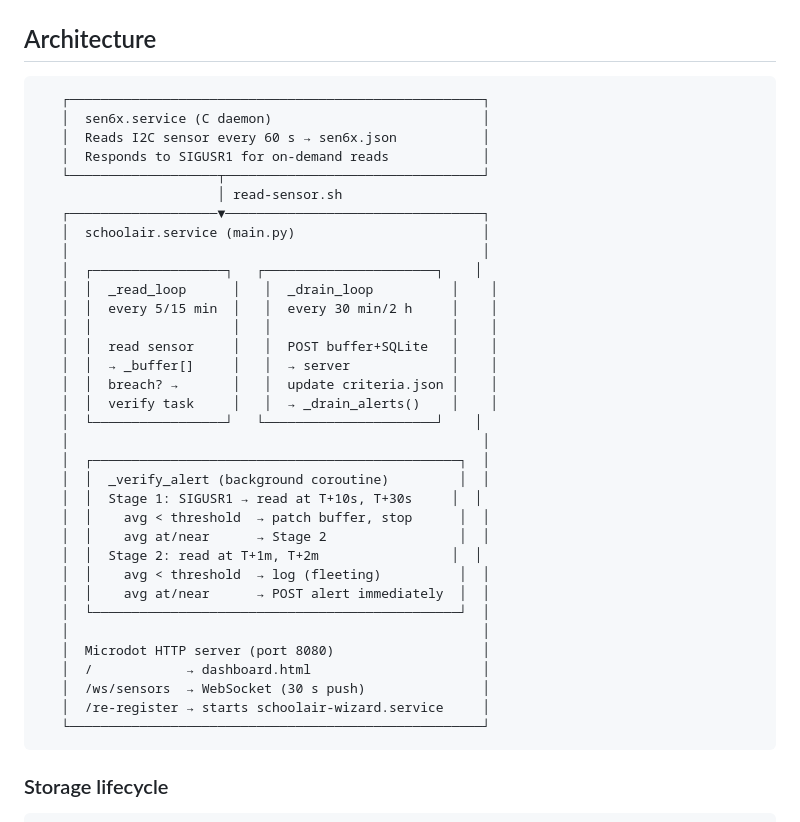
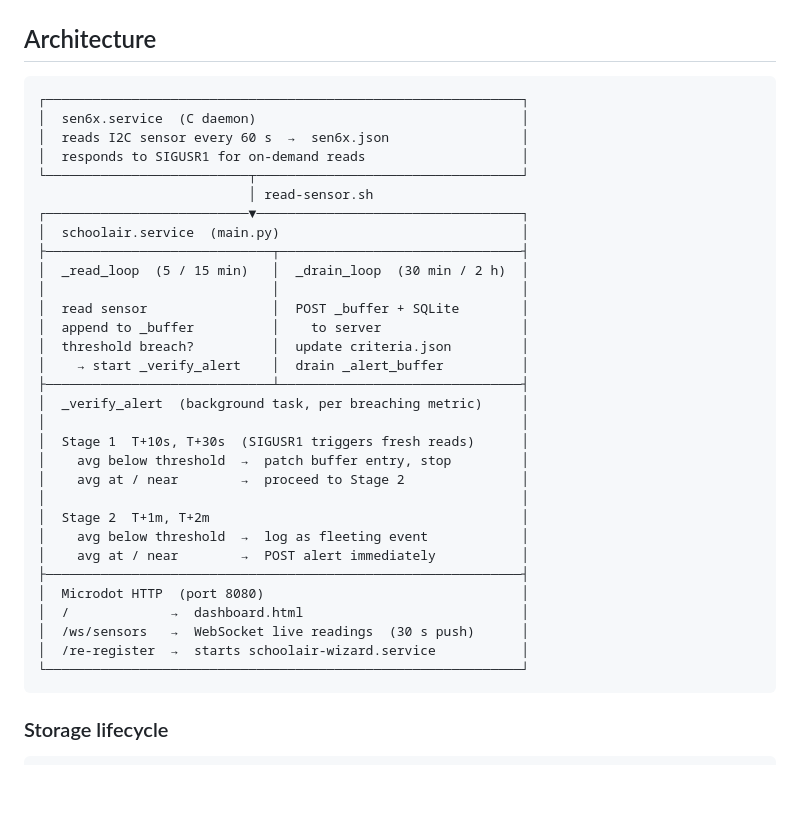
Before and after one commit to SchoolAir/schoolair-ex-RMIT-pi, a Markdown page: README.md, the part around the change. GitHub-like rendering; blank space fills up the shorter version.

Commit message:
Fix architecture diagram alignment in README
Replace nested-box layout (which caused ragged right edges) with a
uniform-width table-style diagram using ├──┬──┤ row separators.

Co-Authored-By: Claude Sonnet 4.6 <noreply@anthropic.com>

````diff
--- a/README.md
+++ b/README.md
@@ -48,40 +48,37 @@ stack with no Node-RED dependency.
 ## Architecture
 
 ```
-   ┌─────────────────────────────────────────────────────┐
-   │  sen6x.service (C daemon)                           │
-   │  Reads I2C sensor every 60 s → sen6x.json           │
-   │  Responds to SIGUSR1 for on-demand reads            │
-   └───────────────────┬─────────────────────────────────┘
-                       │ read-sensor.sh
-   ┌───────────────────▼─────────────────────────────────┐
-   │  schoolair.service (main.py)                        │
-   │                                                     │
-   │  ┌─────────────────┐   ┌──────────────────────┐    │
-   │  │  _read_loop      │   │  _drain_loop          │    │
-   │  │  every 5/15 min  │   │  every 30 min/2 h     │    │
-   │  │                  │   │                       │    │
-   │  │  read sensor     │   │  POST buffer+SQLite   │    │
-   │  │  → _buffer[]     │   │  → server             │    │
-   │  │  breach? →       │   │  update criteria.json │    │
-   │  │  verify task     │   │  → _drain_alerts()    │    │
-   │  └─────────────────┘   └──────────────────────┘    │
-   │                                                     │
-   │  ┌───────────────────────────────────────────────┐  │
-   │  │  _verify_alert (background coroutine)         │  │
-   │  │  Stage 1: SIGUSR1 → read at T+10s, T+30s     │  │
-   │  │    avg < threshold  → patch buffer, stop      │  │
-   │  │    avg at/near      → Stage 2                 │  │
-   │  │  Stage 2: read at T+1m, T+2m                 │  │
-   │  │    avg < threshold  → log (fleeting)          │  │
-   │  │    avg at/near      → POST alert immediately  │  │
-   │  └───────────────────────────────────────────────┘  │
-   │                                                     │
-   │  Microdot HTTP server (port 8080)                   │
-   │  /            → dashboard.html                      │
-   │  /ws/sensors  → WebSocket (30 s push)               │
-   │  /re-register → starts schoolair-wizard.service     │
-   └─────────────────────────────────────────────────────┘
+┌─────────────────────────────────────────────────────────────┐
+│  sen6x.service  (C daemon)                                  │
+│  reads I2C sensor every 60 s  →  sen6x.json                 │
+│  responds to SIGUSR1 for on-demand reads                    │
+└──────────────────────────┬──────────────────────────────────┘
+                           │ read-sensor.sh
+┌──────────────────────────▼──────────────────────────────────┐
+│  schoolair.service  (main.py)                               │
+├─────────────────────────────┬───────────────────────────────┤
+│  _read_loop  (5 / 15 min)   │  _drain_loop  (30 min / 2 h)  │
+│                             │                               │
+│  read sensor                │  POST _buffer + SQLite        │
+│  append to _buffer          │    to server                  │
+│  threshold breach?          │  update criteria.json         │
+│    → start _verify_alert    │  drain _alert_buffer          │
+├─────────────────────────────┴───────────────────────────────┤
+│  _verify_alert  (background task, per breaching metric)     │
+│                                                             │
+│  Stage 1  T+10s, T+30s  (SIGUSR1 triggers fresh reads)      │
+│    avg below threshold  →  patch buffer entry, stop         │
+│    avg at / near        →  proceed to Stage 2               │
+│                                                             │
+│  Stage 2  T+1m, T+2m                                        │
+│    avg below threshold  →  log as fleeting event            │
+│    avg at / near        →  POST alert immediately           │
+├─────────────────────────────────────────────────────────────┤
+│  Microdot HTTP  (port 8080)                                 │
+│  /             →  dashboard.html                            │
+│  /ws/sensors   →  WebSocket live readings  (30 s push)      │
+│  /re-register  →  starts schoolair-wizard.service           │
+└─────────────────────────────────────────────────────────────┘
 ```
 
 ### Storage lifecycle
````
